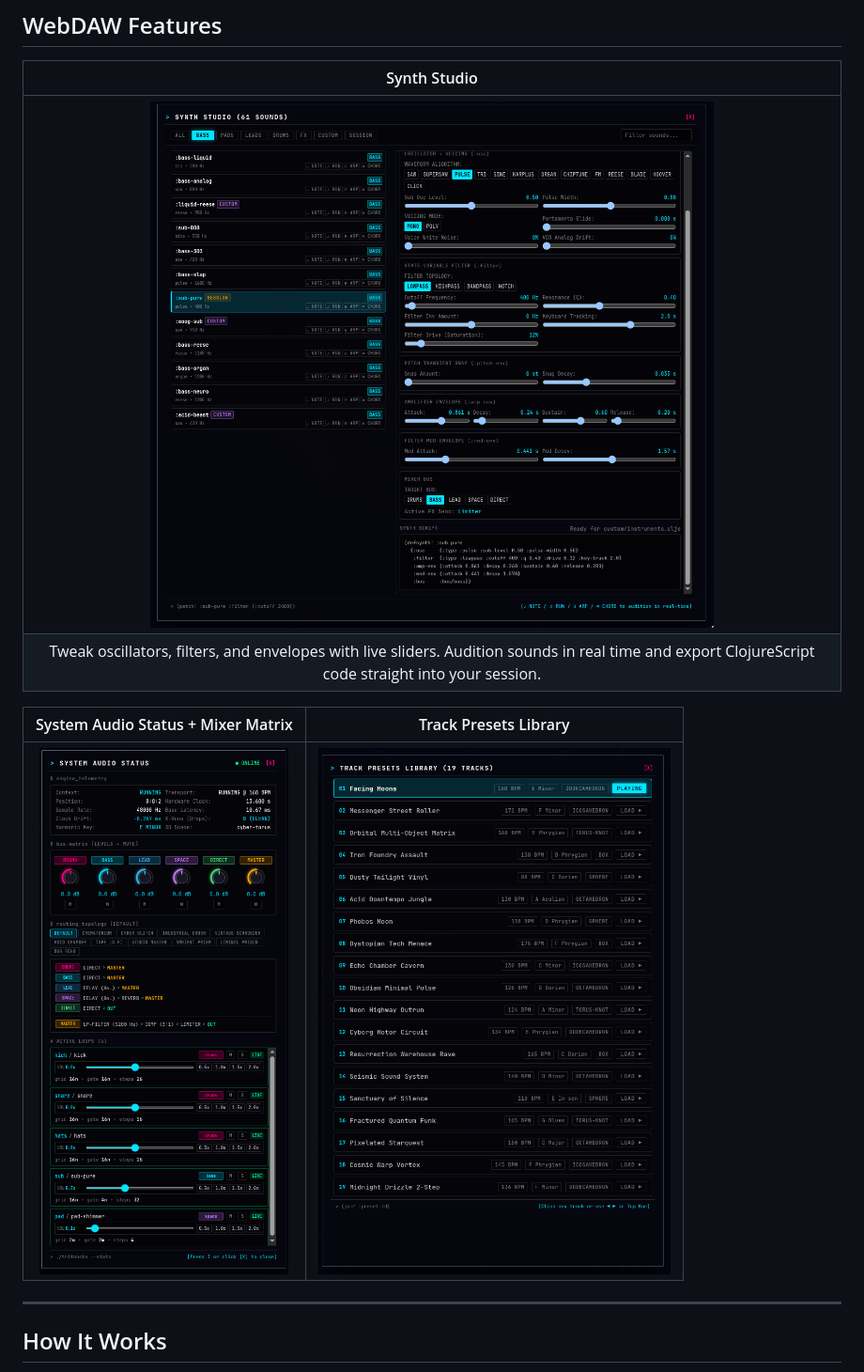
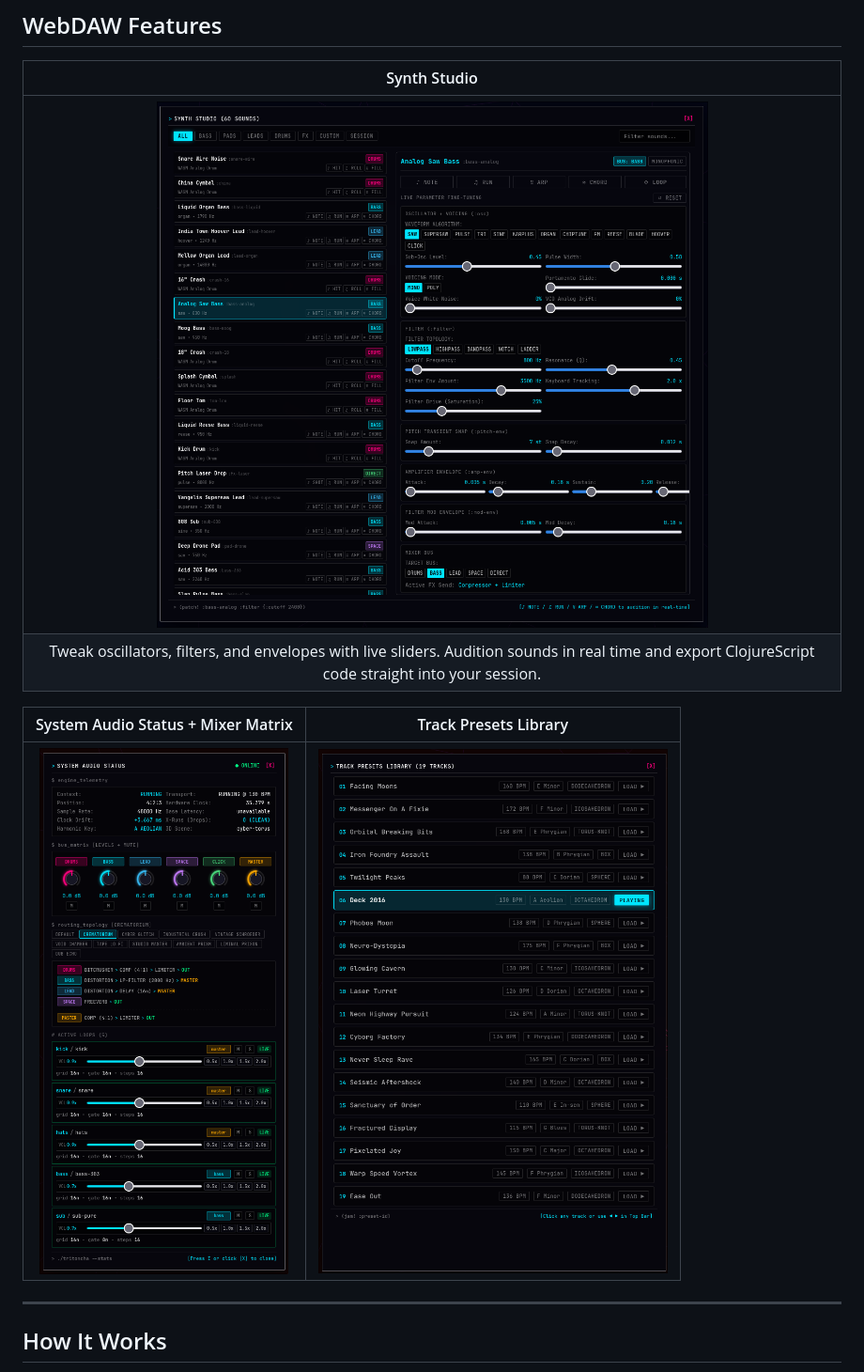
Before and after one commit to tmythicator/tritoncha, a Markdown page: README.md, the part around the change. Shown: that part at 94% size. GitHub-like rendering; pictures changed too: assets/audio-status.png (deleted), assets/audio_status.png (added), assets/synth_studio.png.

Commit message:
docs: update assets for README

```diff
--- a/README.md
+++ b/README.md
@@ -21,7 +21,7 @@ Shape algorithmic music with ClojureScript, driven by a real-time Rust WebAssemb
 
 |       System Audio Status + Mixer Matrix        |               Track Presets Library                |
 | :---------------------------------------------: | :------------------------------------------------: |
-| ![System Audio Status](assets/audio-status.png) | ![Track Presets Library](assets/track_presets.png) |
+| ![System Audio Status](assets/audio_status.png) | ![Track Presets Library](assets/track_presets.png) |
 
 ---
 
```
